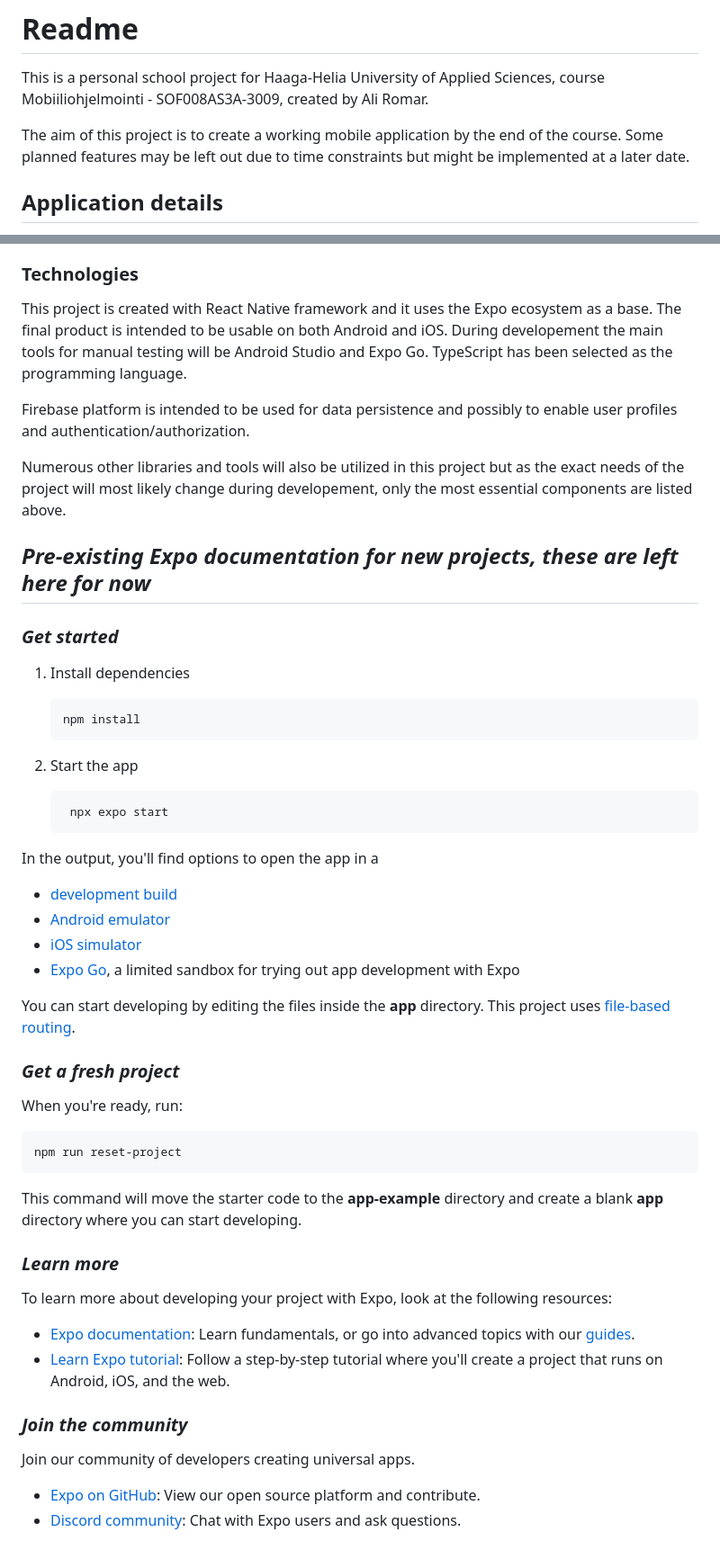
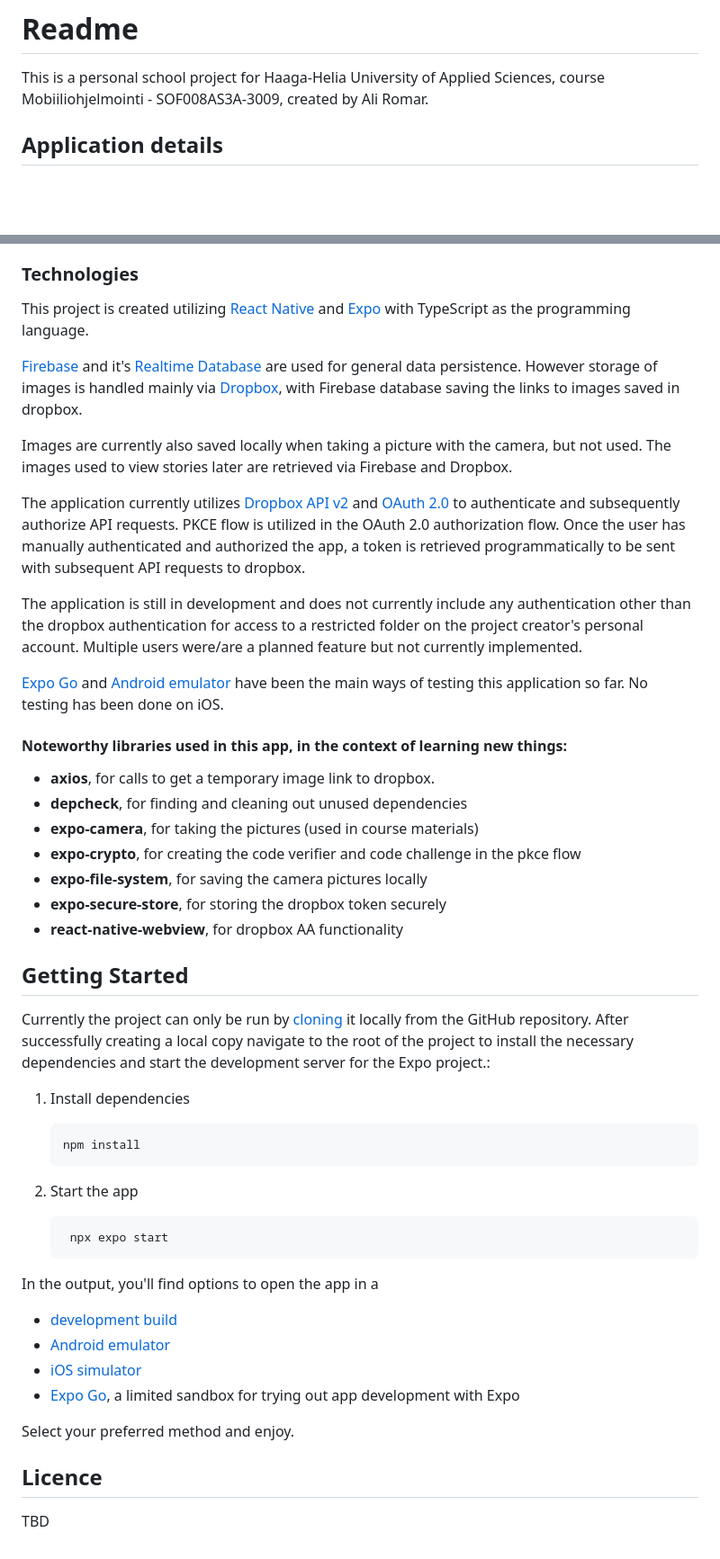
Before and after one commit to Romaalie/OurStory, a Markdown page: README.md, 2 parts joined by grey strips. Shown at 90% size. Drawn GitHub-style; blank space fills up the shorter version.

Commit message:
Update Readme to project completion state v2

````diff
--- a/README.md
+++ b/README.md
@@ -1,8 +1,6 @@
 # Readme
 
 This is a personal school project for Haaga-Helia University of Applied Sciences, course Mobiiliohjelmointi - SOF008AS3A-3009, created by Ali Romar.
-
-The aim of this project is to create a working mobile application by the end of the course. Some planned features may be left out due to time constraints but might be implemented at a later date.
 
 ## Application details
 
@@ -14,15 +12,31 @@ An application for creating simple stories and the ability to view created stori
 
 ### Technologies
 
-This project is created with React Native framework and it uses the Expo ecosystem as a base. The final product is intended to be usable on both Android and iOS. During developement the main tools for manual testing will be Android Studio and Expo Go. TypeScript has been selected as the programming language.
+This project is created utilizing [React Native](https://reactnative.dev/) and  [Expo](https://expo.dev/) with TypeScript as the programming language.
 
-Firebase platform is intended to be used for data persistence and possibly to enable user profiles and authentication/authorization.
+[Firebase](https://firebase.google.com/) and it's [Realtime Database](https://firebase.google.com/docs/database) are used for general data persistence. However storage of images is handled mainly via [Dropbox](https://www.dropbox.com/), with Firebase database saving the links to images saved in dropbox.
 
-Numerous other libraries and tools will also be utilized in this project but as the exact needs of the project will most likely change during developement, only the most essential components are listed above.
+Images are currently also saved locally when taking a picture with the camera, but not used. The images used to view stories later are retrieved via Firebase and Dropbox.
 
-## *Pre-existing Expo documentation for new projects, these are left here for now*
+The application currently utilizes [Dropbox API v2](https://www.dropbox.com/developers/documentation/http/documentation) and [OAuth 2.0](https://oauth.net/2/) to authenticate and subsequently authorize API requests. PKCE flow is utilized in the OAuth 2.0 authorization flow. Once the user has manually authenticated and authorized the app, a token is retrieved programmatically to be sent with subsequent API requests to dropbox.
 
-### *Get started*
+The application is still in development and does not currently include any authentication other than the dropbox authentication for access to a restricted folder on the project creator's personal account. Multiple users were/are a planned feature but not currently implemented.
+
+[Expo Go](https://expo.dev/go) and [Android emulator](https://docs.expo.dev/workflow/android-studio-emulator/) have been the main ways of testing this application so far. No testing has been done on iOS.
+
+#### Noteworthy libraries used in this app, in the context of learning new things:
+- **axios**, for calls to get a temporary image link to dropbox.
+- **depcheck**, for finding and cleaning out unused dependencies
+- **expo-camera**, for taking the pictures (used in course materials)
+- **expo-crypto**, for creating the code verifier and code challenge in the pkce flow
+- **expo-file-system**, for saving the camera pictures locally
+- **expo-secure-store**, for storing the dropbox token securely
+- **react-native-webview**, for dropbox AA functionality
+
+
+## Getting Started
+
+Currently the project can only be run by [cloning](https://docs.github.com/en/repositories/creating-and-managing-repositories/cloning-a-repository) it locally from the GitHub repository. After successfully creating a local copy navigate to the root of the project to install the necessary dependencies and start the development server for the Expo project.:
 
 1. Install dependencies
 
@@ -37,34 +51,13 @@ Numerous other libraries and tools will also be utilized in this project but as
    ```
 
 In the output, you'll find options to open the app in a
-
 - [development build](https://docs.expo.dev/develop/development-builds/introduction/)
 - [Android emulator](https://docs.expo.dev/workflow/android-studio-emulator/)
 - [iOS simulator](https://docs.expo.dev/workflow/ios-simulator/)
 - [Expo Go](https://expo.dev/go), a limited sandbox for trying out app development with Expo
 
-You can start developing by editing the files inside the **app** directory. This project uses [file-based routing](https://docs.expo.dev/router/introduction).
+Select your preferred method and enjoy.
 
-### *Get a fresh project*
+## Licence
 
-When you're ready, run:
-
-```bash
-npm run reset-project
-```
-
-This command will move the starter code to the **app-example** directory and create a blank **app** directory where you can start developing.
-
-### *Learn more*
-
-To learn more about developing your project with Expo, look at the following resources:
-
-- [Expo documentation](https://docs.expo.dev/): Learn fundamentals, or go into advanced topics with our [guides](https://docs.expo.dev/guides).
-- [Learn Expo tutorial](https://docs.expo.dev/tutorial/introduction/): Follow a step-by-step tutorial where you'll create a project that runs on Android, iOS, and the web.
-
-### *Join the community*
-
-Join our community of developers creating universal apps.
-
-- [Expo on GitHub](https://github.com/expo/expo): View our open source platform and contribute.
-- [Discord community](https://chat.expo.dev): Chat with Expo users and ask questions.
+TBD
````
